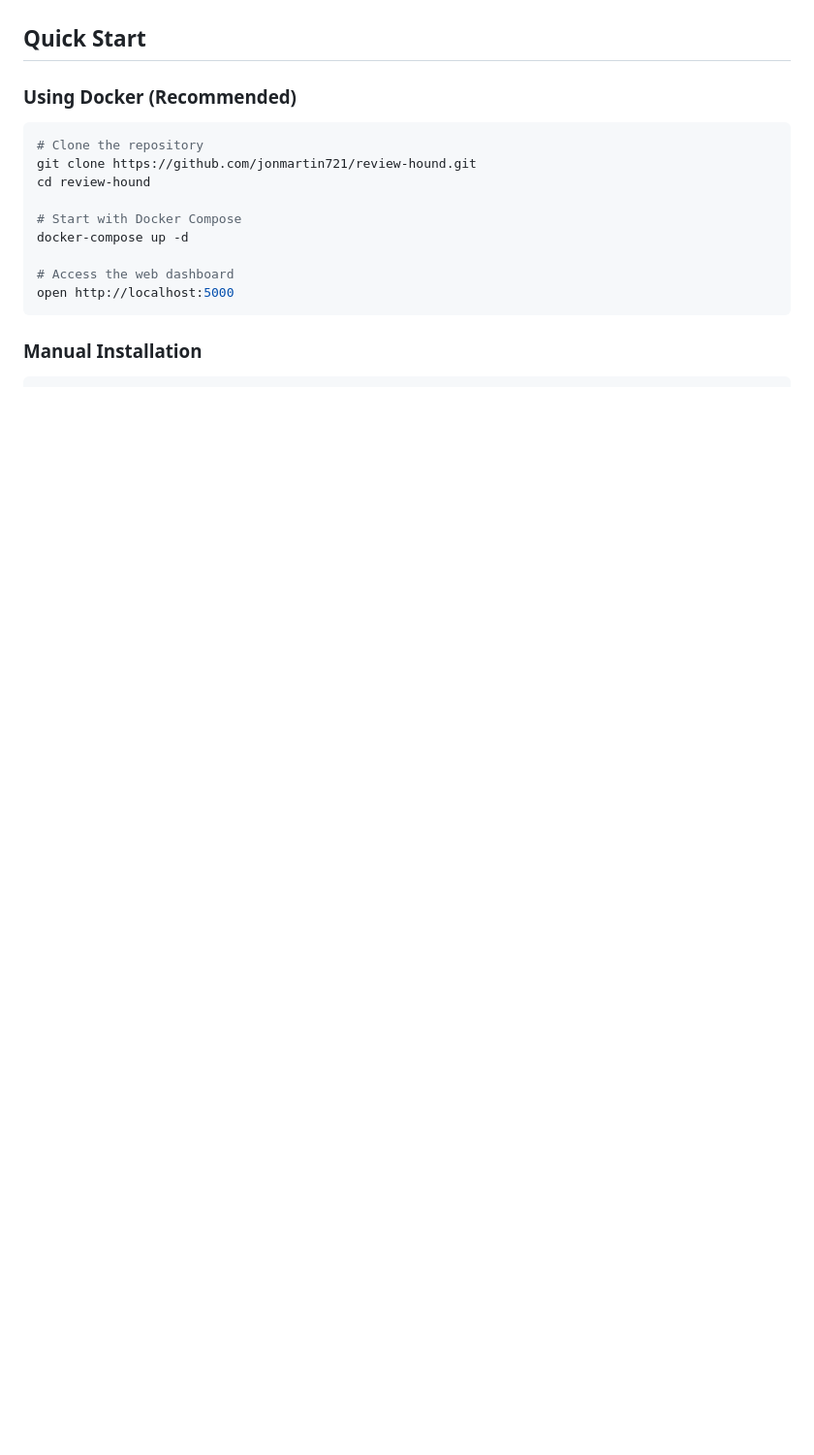
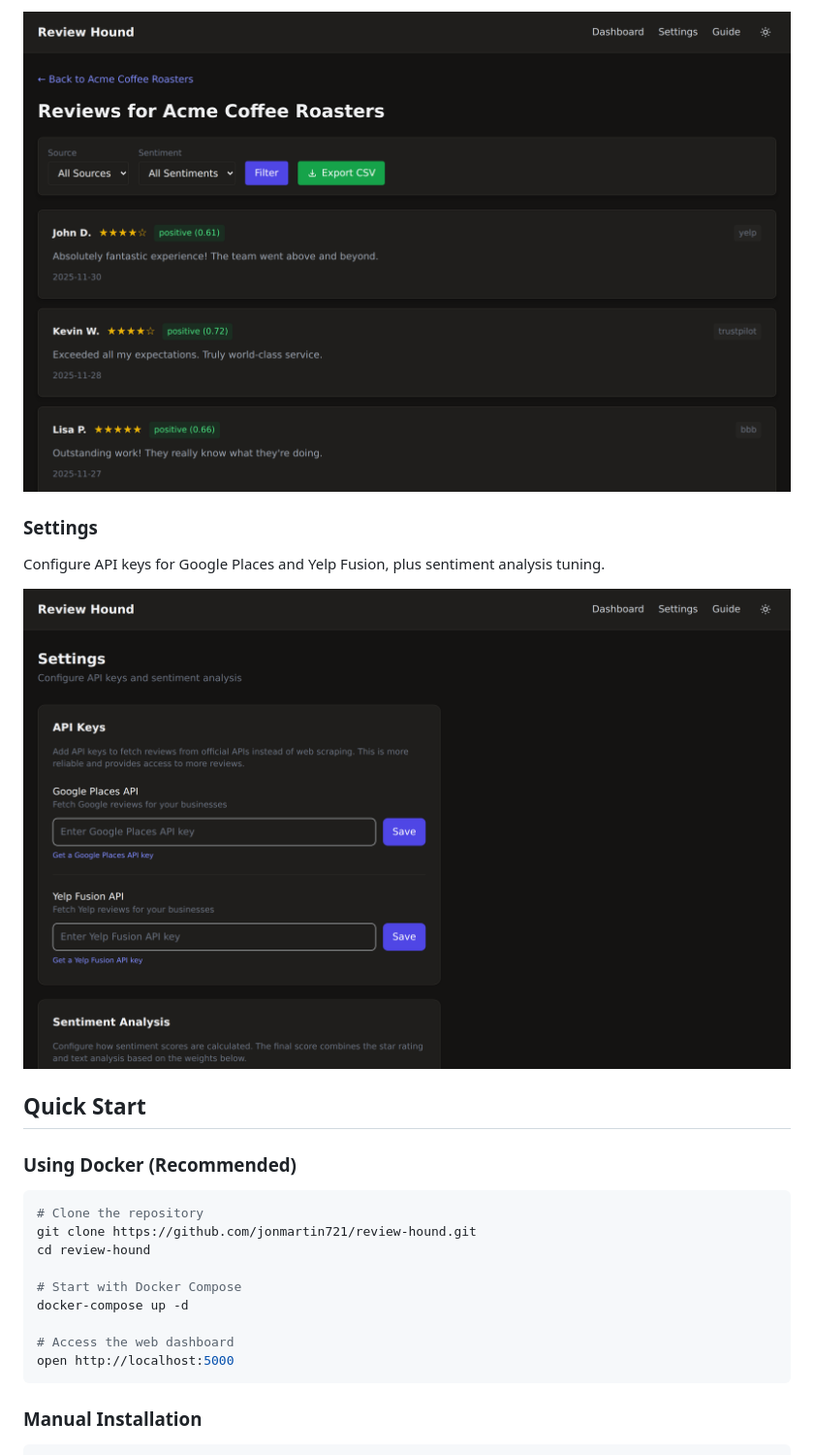
Before and after one commit to jonmartin721/review-hound, a Markdown page: README.md, the part around the change printed below. Shown: that part at 97% size. GitHub-like rendering; pictures changed too: docs/screenshots/reviews.png (added), docs/screenshots/settings.png (added); blank space fills up the shorter version.

```diff
--- a/README.md
+++ b/README.md
@@ -14,3 +30,9 @@ A Python-based business review aggregator that scrapes reviews from multiple sou
+![Reviews](docs/screenshots/reviews.png)
+
+### Settings
+Configure API keys for Google Places and Yelp Fusion, plus sentiment analysis tuning.
+
+![Settings](docs/screenshots/settings.png)
 
 ## Quick Start
 
```
Also changed, not shown: other parts of README.md (+16 -0 lines), docs/screenshots/business_detail.png (added), docs/screenshots/dashboard.png (added), 2 other files.
